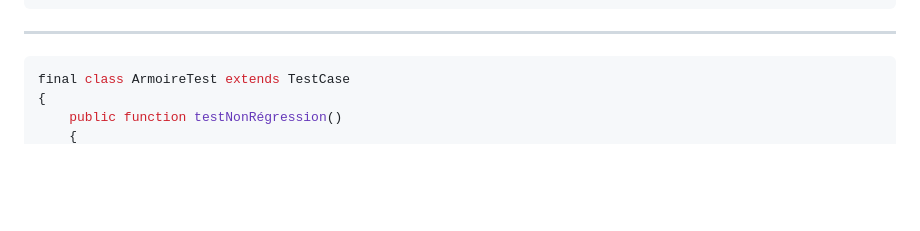
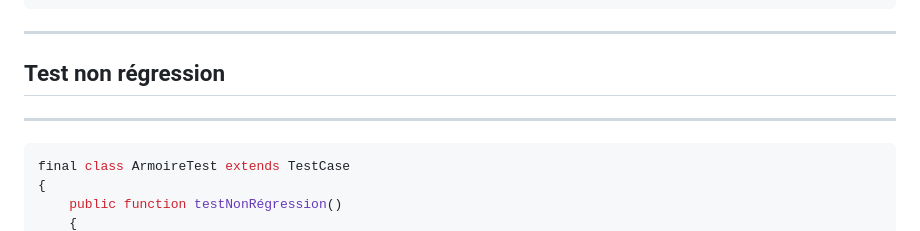
Before and after one commit to Baptouuuu/talks, a Markdown page: retex blackbox/README.md, the part around the change. GitHub-like rendering; blank space fills up the shorter version.

Commit message:
add slide to introduce non regression test

````diff
--- a/retex blackbox/README.md
+++ b/retex blackbox/README.md
@@ -477,6 +477,10 @@ final class Document
 
 ---
 
+## Test non régression
+
+---
+
 ```php
 final class ArmoireTest extends TestCase
 {
````
